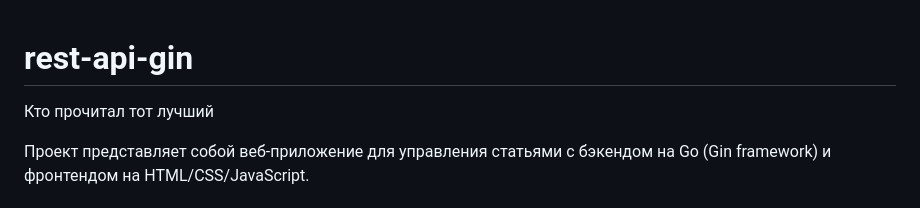
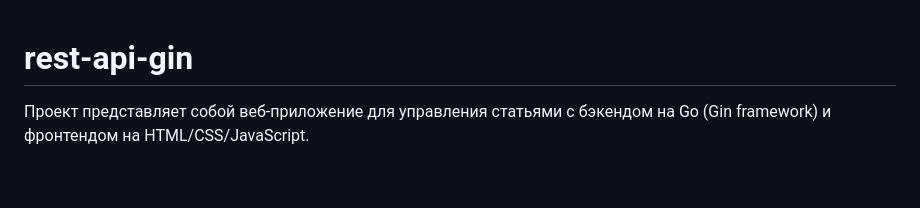
Before and after one commit to operator540/rest-api-gin, a Markdown page: README.md, the part around the change. Drawn GitHub-style; blank space fills up the shorter version.

Commit message:
Remove a line from the README
Removed a line of text from the README.

```diff
--- a/README.md
+++ b/README.md
@@ -1,6 +1,4 @@
 # rest-api-gin
-Кто прочитал тот лучший
-
 Проект представляет собой веб-приложение для управления статьями с бэкендом на Go (Gin framework) и фронтендом на HTML/CSS/JavaScript.
 
 ## 🚀 Особенности
```
